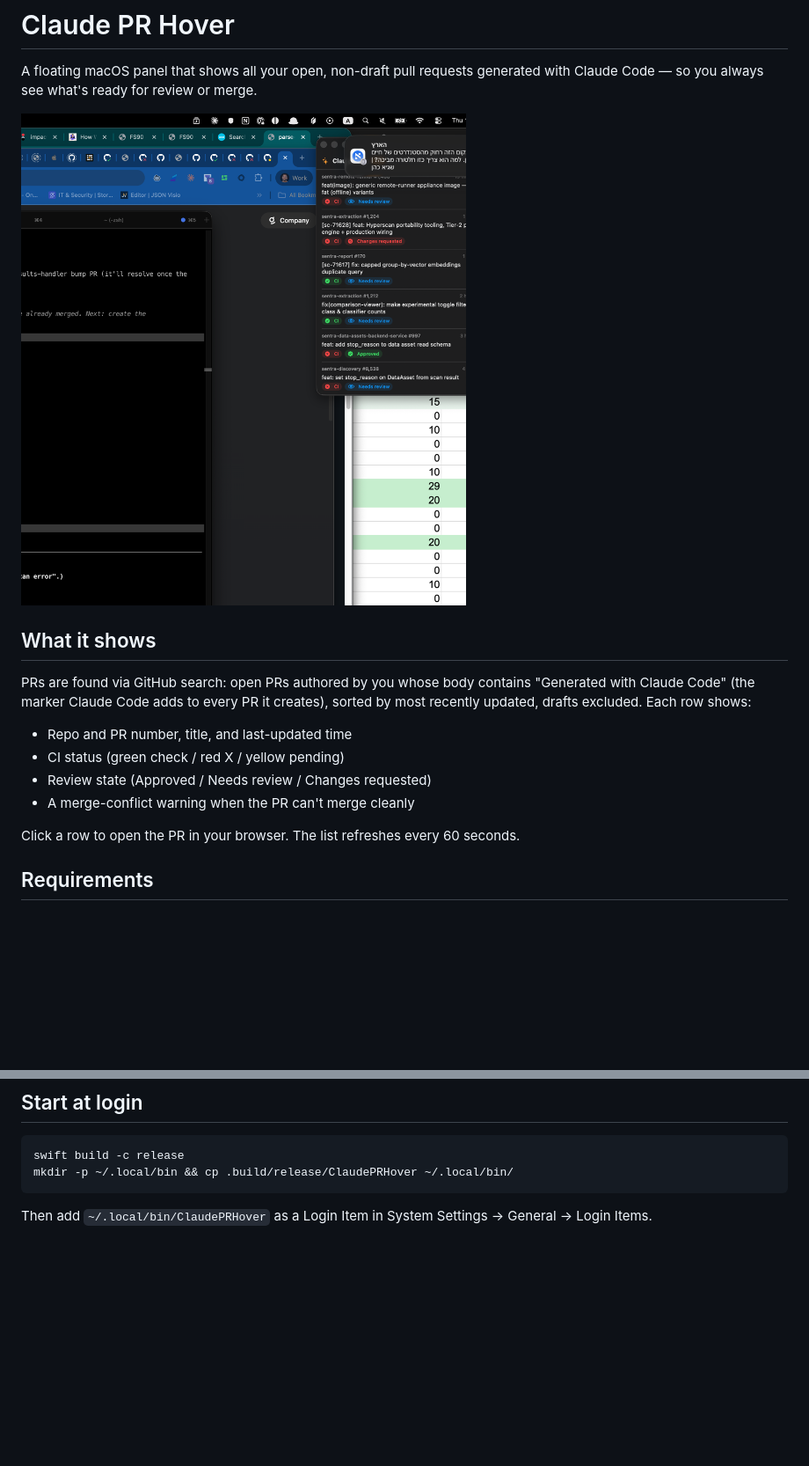
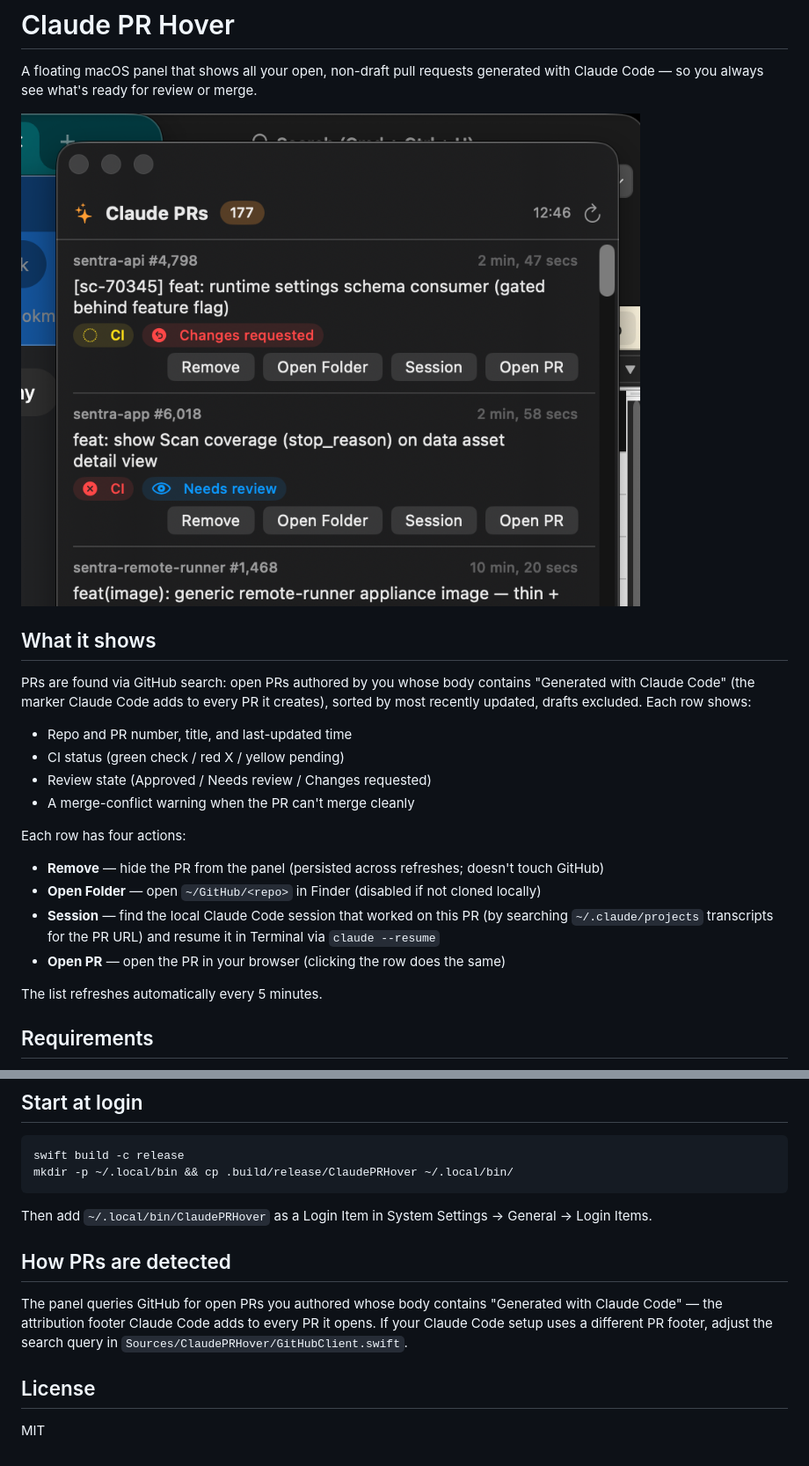
Before and after one commit to ronreiter/helipad, a Markdown page: README.md, 2 parts joined by grey strips. Shown at 88% size. GitHub-like rendering; pictures changed too: docs/screenshot.png; blank space fills up the shorter version.

````diff
--- a/README.md
+++ b/README.md
@@ -13,7 +13,14 @@ PRs are found via GitHub search: open PRs authored by you whose body contains "G
 - Review state (Approved / Needs review / Changes requested)
 - A merge-conflict warning when the PR can't merge cleanly
 
-Click a row to open the PR in your browser. The list refreshes every 60 seconds.
+Each row has four actions:
+
+- **Remove** — hide the PR from the panel (persisted across refreshes; doesn't touch GitHub)
+- **Open Folder** — open `~/GitHub/<repo>` in Finder (disabled if not cloned locally)
+- **Session** — find the local Claude Code session that worked on this PR (by searching `~/.claude/projects` transcripts for the PR URL) and resume it in Terminal via `claude --resume`
+- **Open PR** — open the PR in your browser (clicking the row does the same)
+
+The list refreshes automatically every 5 minutes.
 
 ## Requirements
 
@@ -43,3 +50,11 @@ mkdir -p ~/.local/bin && cp .build/release/ClaudePRHover ~/.local/bin/
 ```
 
 Then add `~/.local/bin/ClaudePRHover` as a Login Item in System Settings → General → Login Items.
+
+## How PRs are detected
+
+The panel queries GitHub for open PRs you authored whose body contains "Generated with Claude Code" — the attribution footer Claude Code adds to every PR it opens. If your Claude Code setup uses a different PR footer, adjust the search query in `Sources/ClaudePRHover/GitHubClient.swift`.
+
+## License
+
+MIT
````
Also changed, not shown: 4 other files.
